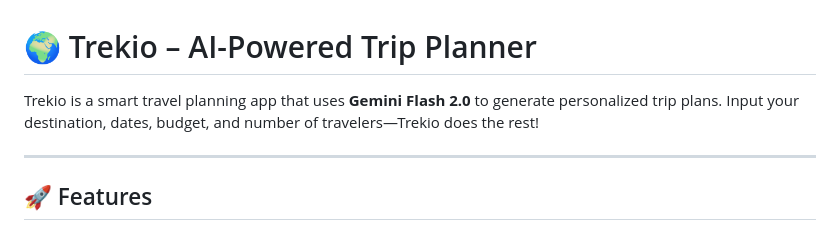
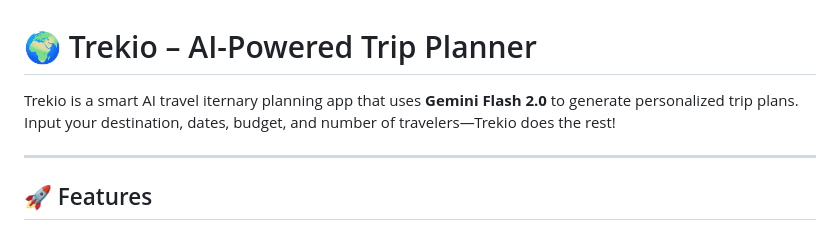
Before and after one commit to GAURISHTODI/Trekio, a Markdown page: README.md, the part around the change. Drawn GitHub-style.

```diff
--- a/README.md
+++ b/README.md
@@ -1,6 +1,6 @@
 # 🌍 Trekio – AI-Powered Trip Planner
 
-Trekio is a smart travel planning app that uses **Gemini Flash 2.0** to generate personalized trip plans. Input your destination, dates, budget, and number of travelers—Trekio does the rest!
+Trekio is a smart AI travel iternary planning app that uses **Gemini Flash 2.0** to generate personalized trip plans. Input your destination, dates, budget, and number of travelers—Trekio does the rest!
 
 ---
 
```
